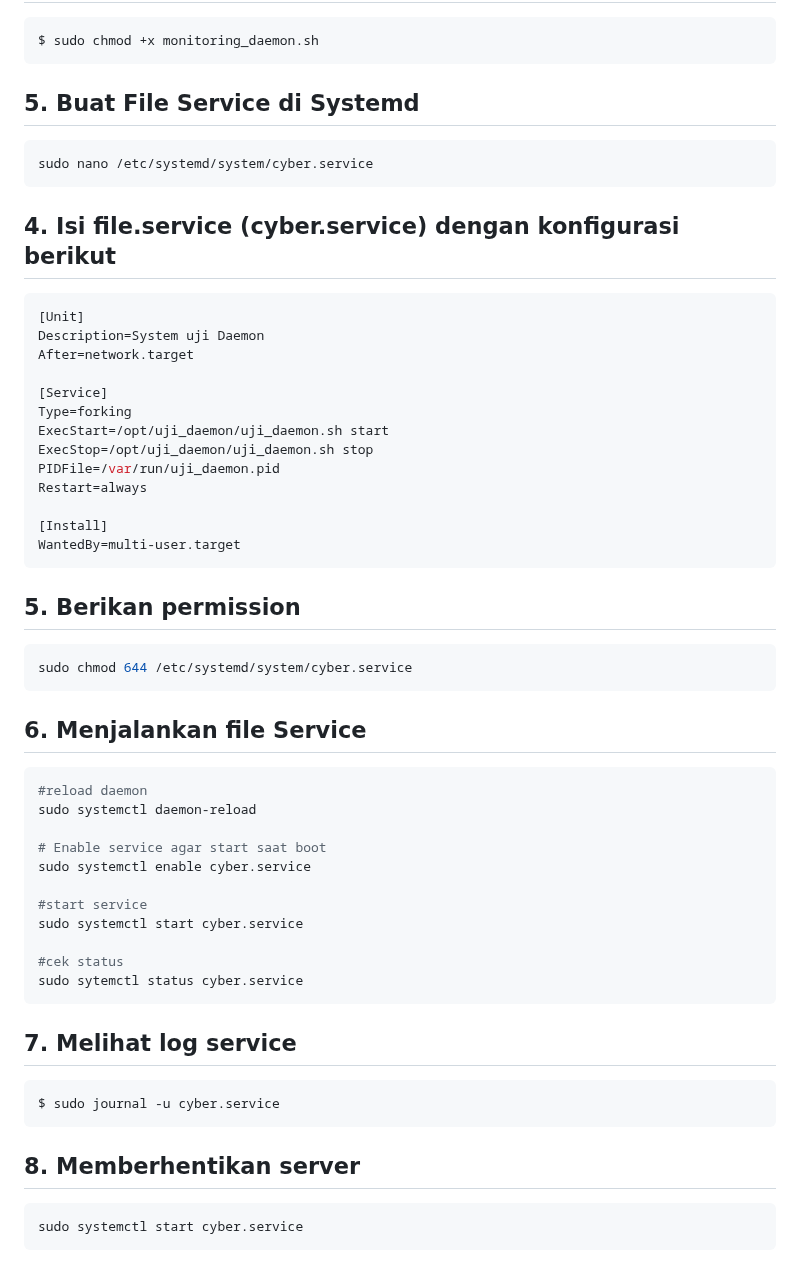
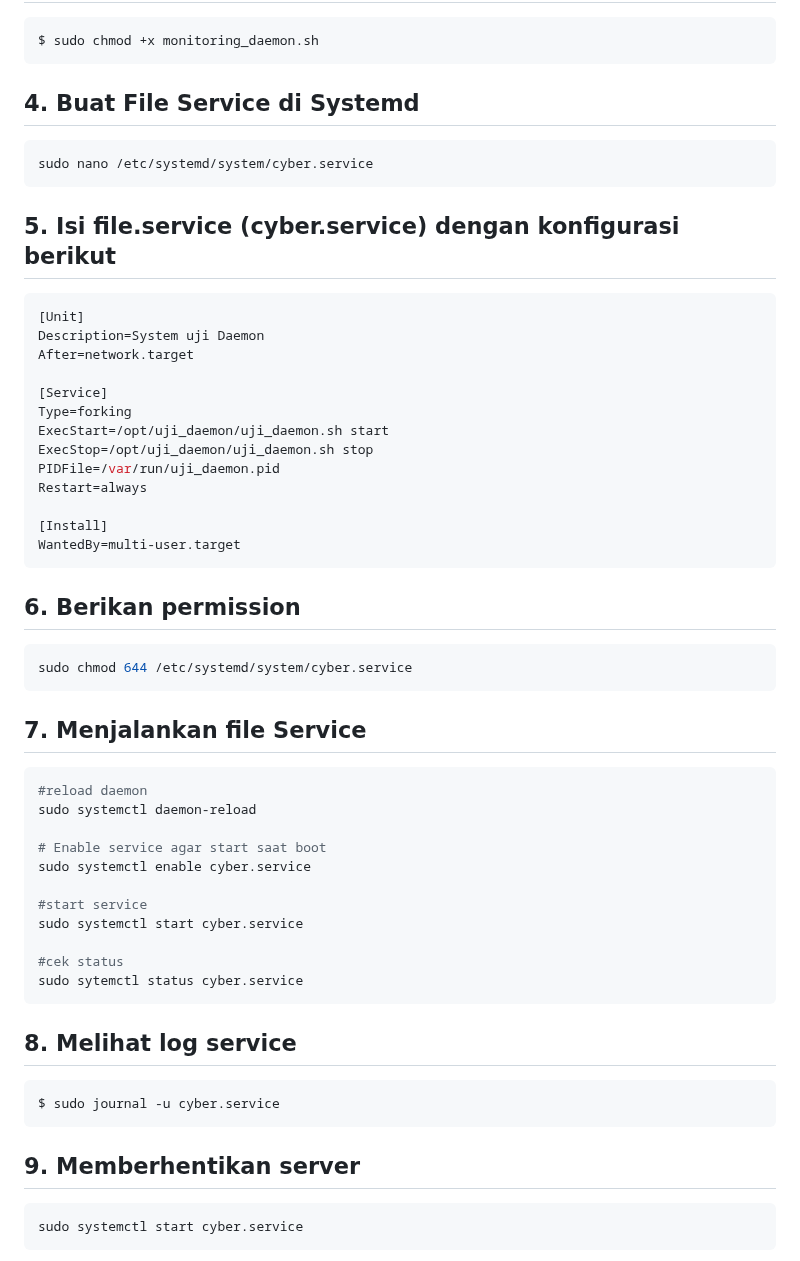
Before and after one commit to sains855/ilkom-23-os-kelompok-6, a Markdown page: daemon/F1G123001-Abrar_Wujedaan.md, the part around the change. GitHub-like rendering.

Commit message:
Perbaiki urutan panduan

````diff
--- a/daemon/F1G123001-Abrar_Wujedaan.md
+++ b/daemon/F1G123001-Abrar_Wujedaan.md
@@ -118,12 +118,12 @@ exit 0
 ```bash
 $ sudo chmod +x monitoring_daemon.sh
 ```
-## 5. Buat File Service di Systemd
+## 4. Buat File Service di Systemd
 ```bash
 sudo nano /etc/systemd/system/cyber.service
 ```
 
-## 4. Isi file.service (cyber.service) dengan konfigurasi berikut
+## 5. Isi file.service (cyber.service) dengan konfigurasi berikut
 ```bash
 [Unit]
 Description=System uji Daemon
@@ -139,11 +139,11 @@ Restart=always
 [Install]
 WantedBy=multi-user.target
 ```
-## 5. Berikan permission
+## 6. Berikan permission
 ```bash
 sudo chmod 644 /etc/systemd/system/cyber.service
 ```
-## 6. Menjalankan file Service
+## 7. Menjalankan file Service
 ```bash
 #reload daemon
 sudo systemctl daemon-reload
@@ -157,12 +157,12 @@ sudo systemctl start cyber.service
 #cek status
 sudo sytemctl status cyber.service
 ```
-## 7. Melihat log service
+## 8. Melihat log service
 ```bash
 $ sudo journal -u cyber.service
 ```
 
-## 8. Memberhentikan server
+## 9. Memberhentikan server
 ```bash
 sudo systemctl start cyber.service
 ```
````
